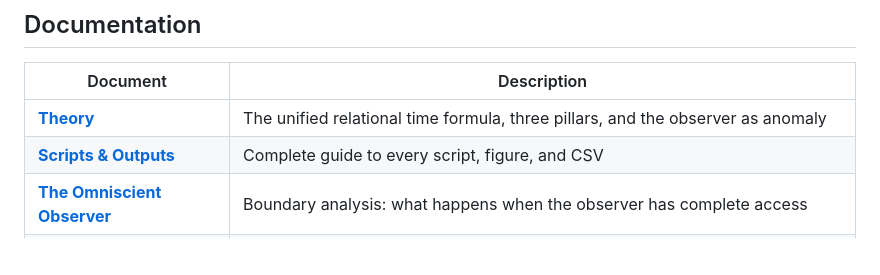
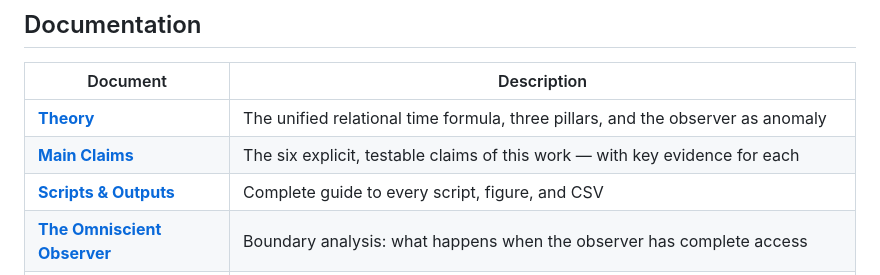
Before and after one commit to gabgiani/paw-toymodel, a Markdown page: README.md, the part around the change. Rendered like a GitHub page; blank space fills up the shorter version.

Commit message:
Add CLAIMS.md link to README documentation table

```diff
--- a/README.md
+++ b/README.md
@@ -102,6 +102,7 @@ GitHub also provides a "Cite this repository" button (powered by [CITATION.cff](
 | Document | Description |
 |----------|-------------|
 | **[Theory](docs/THEORY.md)** | The unified relational time formula, three pillars, and the observer as anomaly |
+| **[Main Claims](docs/CLAIMS.md)** | The six explicit, testable claims of this work — with key evidence for each |
 | **[Scripts & Outputs](docs/SCRIPTS.md)** | Complete guide to every script, figure, and CSV |
 | **[The Omniscient Observer](docs/GOD_OBSERVER.md)** | Boundary analysis: what happens when the observer has complete access |
 | **[Geometric Structure](docs/GEOMETRY.md)** | Bloch trajectory, relational bundle, and the arrow as geometry |
```
